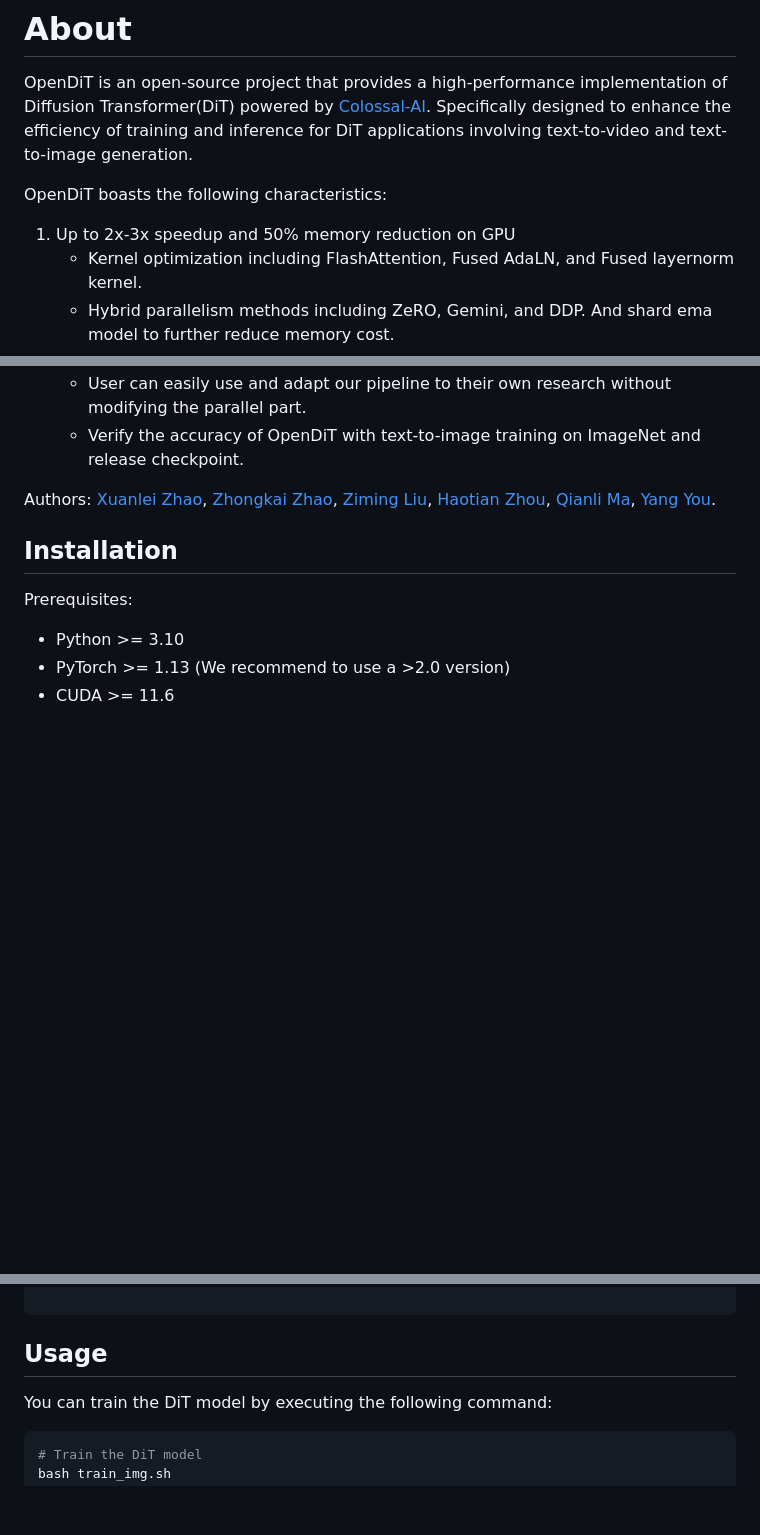
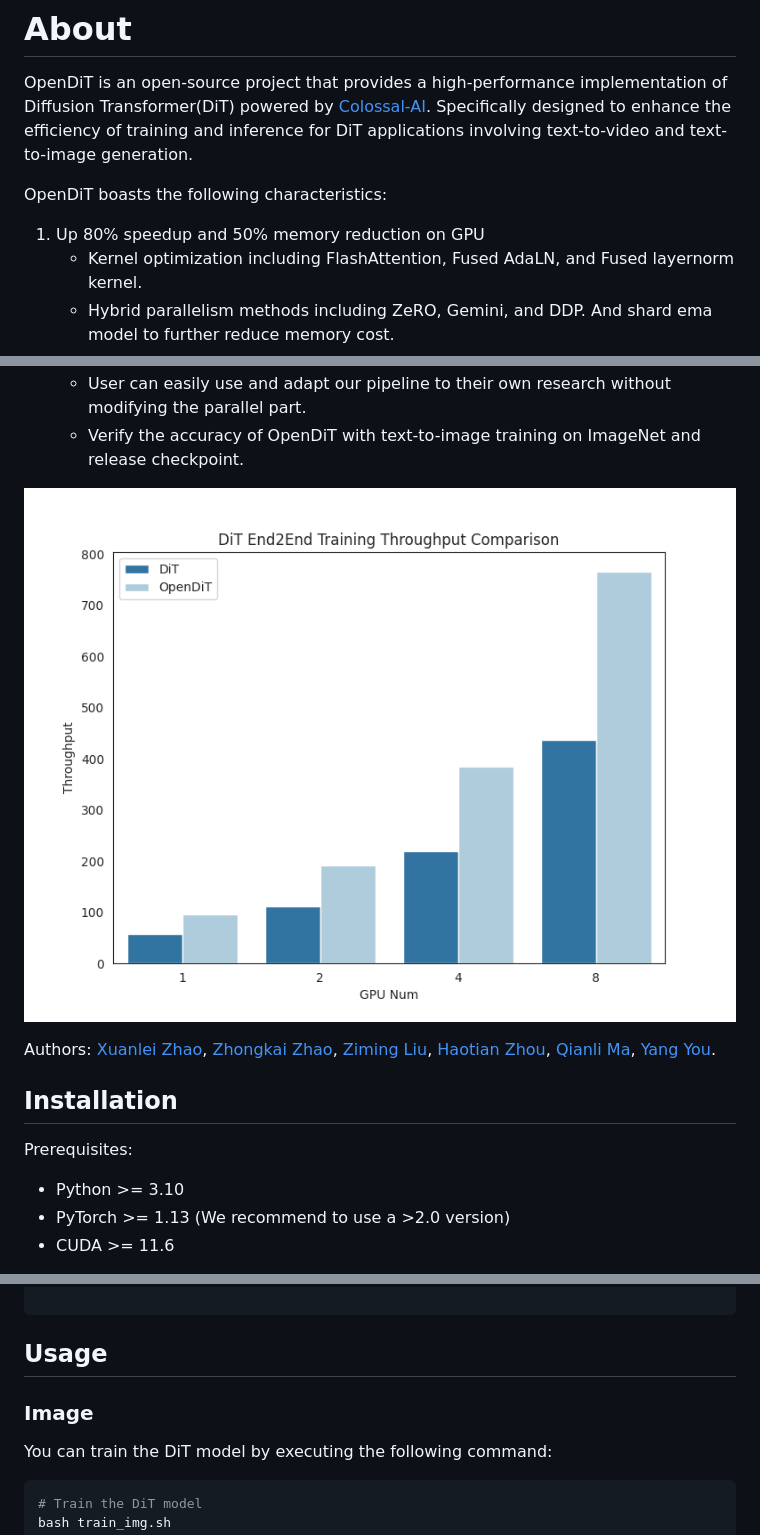
Before and after one commit to NUS-HPC-AI-Lab/VideoSys, a Markdown page: README.md, 3 parts joined by grey strips. Drawn GitHub-style; pictures changed too: figure/end2end.png (added); blank space fills up the shorter version.

````diff
--- a/README.md
+++ b/README.md
@@ -10,7 +10,7 @@ OpenDiT is an open-source project that provides a high-performance implementatio
 
 OpenDiT boasts the following characteristics:
 
-1. Up to 2x-3x speedup and 50% memory reduction on GPU
+1. Up 80% speedup and 50% memory reduction on GPU
       * Kernel optimization including FlashAttention, Fused AdaLN, and Fused layernorm kernel.
       * Hybrid parallelism methods including ZeRO, Gemini, and DDP. And shard ema model to further reduce memory cost.
 2. FastSeq: A novel sequence parallelism method
@@ -23,6 +23,8 @@ OpenDiT boasts the following characteristics:
 4. Complete pipeline of text-to-image and text-to-video generation
     * User can easily use and adapt our pipeline to their own research without modifying the parallel part.
     * Verify the accuracy of OpenDiT with text-to-image training on ImageNet and release checkpoint.
+
+![end2end](./figure/end2end.png)
 
 Authors: [Xuanlei Zhao](https://oahzxl.github.io/), [Zhongkai Zhao](https://www.linkedin.com/in/zhongkai-zhao-kk2000/), [Ziming Liu](https://maruyamaaya.github.io/), [Haotian Zhou](https://github.com/ht-zhou), [Qianli Ma](https://fazzie-key.cool/about/index.html), [Yang You](https://www.comp.nus.edu.sg/~youy/).
 
@@ -78,6 +80,8 @@ pip install -v --disable-pip-version-check --no-cache-dir --no-build-isolation -
 
 ## Usage
 
+### Image
+
 You can train the DiT model by executing the following command:
 
 ```shell
````
Also changed, not shown: other parts of README.md (+21 -6 lines), figure/fastseq_exp.png (added), figure/fastseq_overview.png (added).
